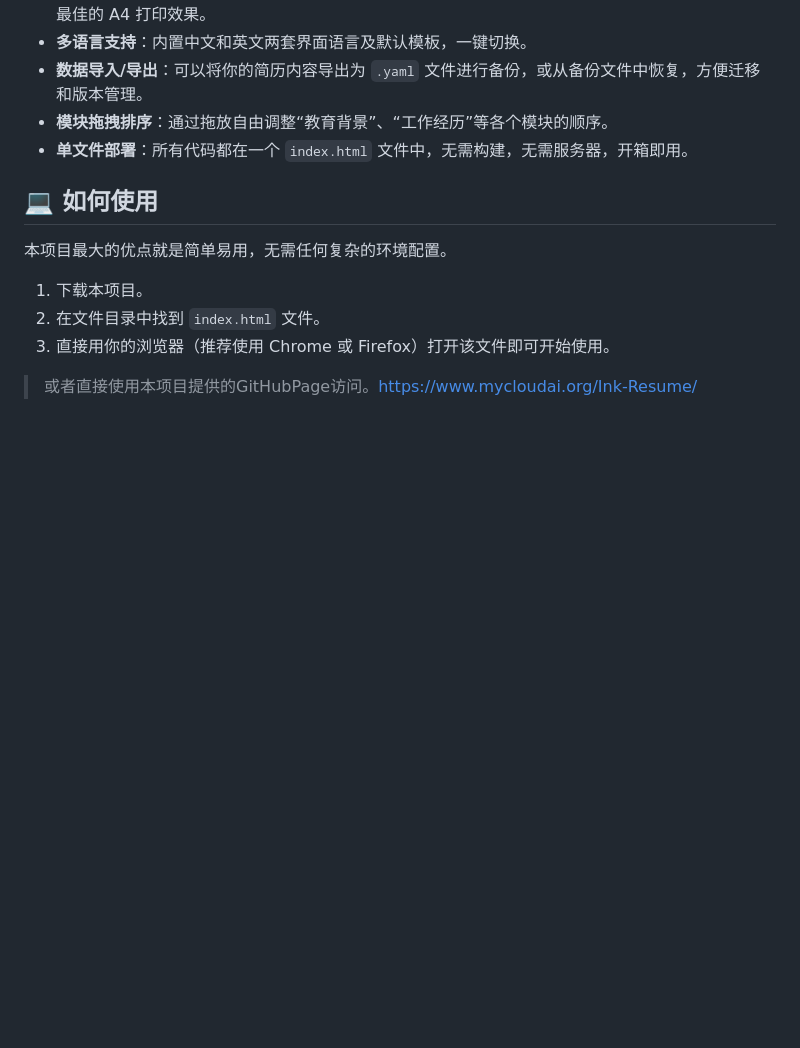
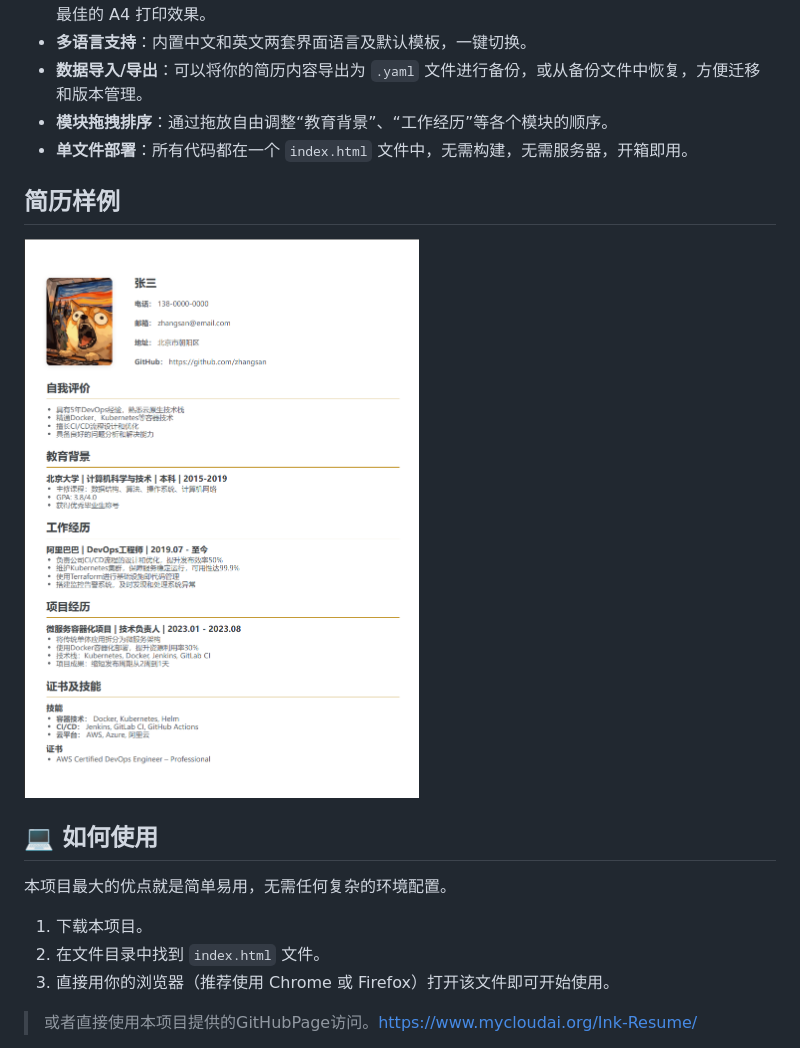
Before and after one commit to mycloudai/Ink-Resume, a Markdown page: README.md, the part around the change. GitHub-like rendering; pictures changed too: sample/cn.png (added); blank space fills up the shorter version.

```diff
--- a/README.md
+++ b/README.md
@@ -16,6 +16,9 @@
 *   **数据导入/导出**：可以将你的简历内容导出为 `.yaml` 文件进行备份，或从备份文件中恢复，方便迁移和版本管理。
 *   **模块拖拽排序**：通过拖放自由调整“教育背景”、“工作经历”等各个模块的顺序。
 *   **单文件部署**：所有代码都在一个 `index.html` 文件中，无需构建，无需服务器，开箱即用。
+
+## 简历样例
+![cn-sample](./sample/cn.png)
 
 ## 💻 如何使用
 
```
Also changed, not shown: README.en.md (+3 -0 lines), sample/en.png (added).
